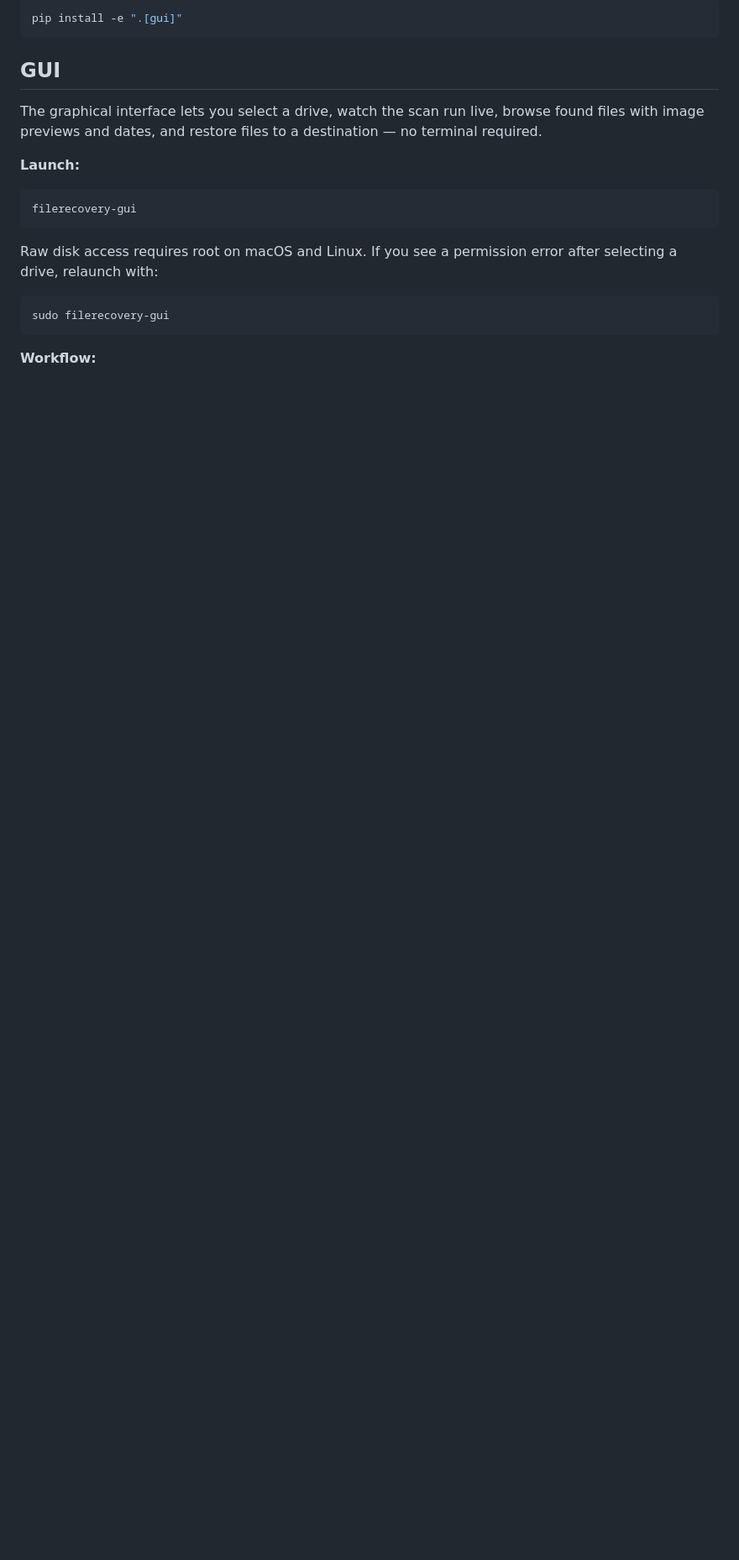
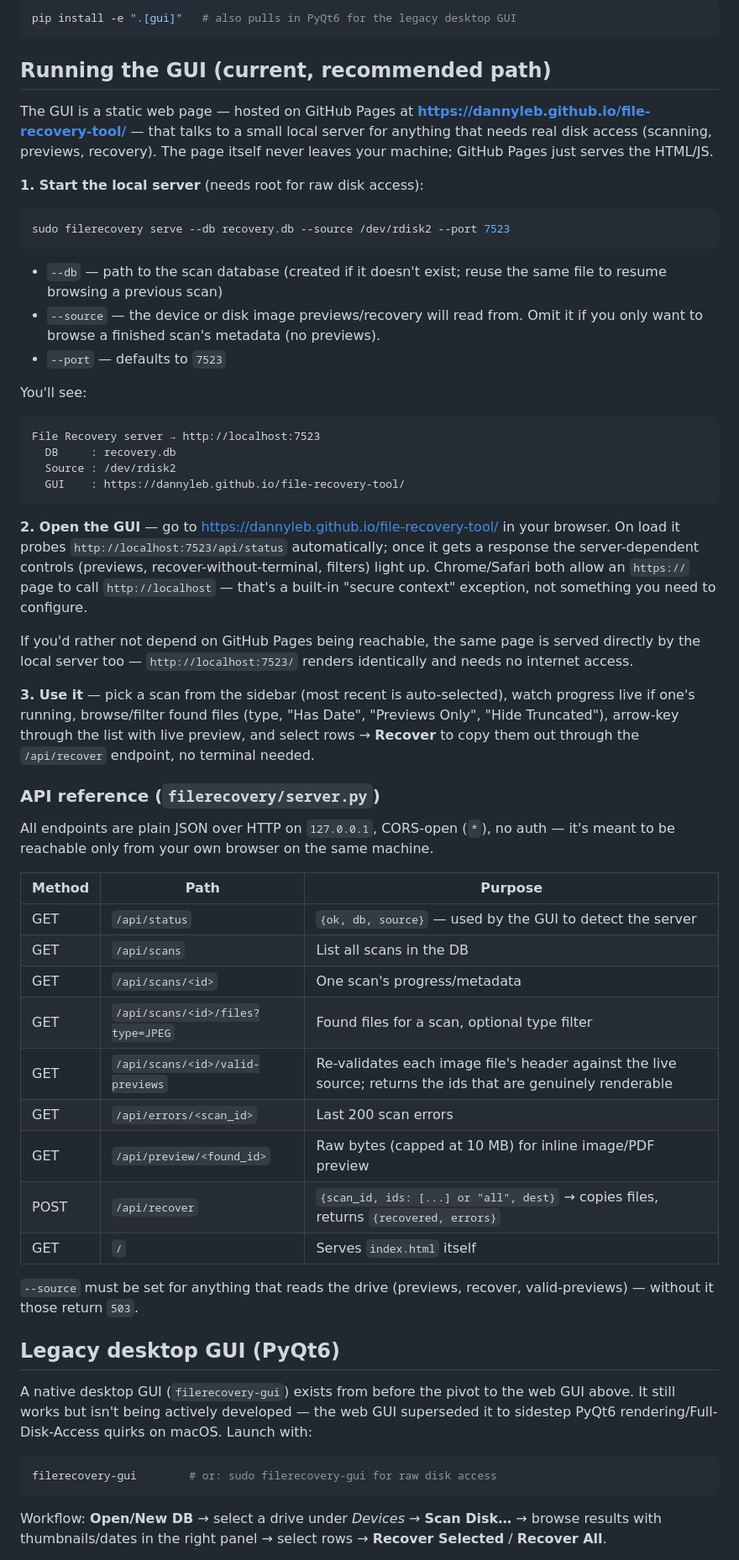
Before and after one commit to dannyleb/file-recovery-tool, a Markdown page: README.md, the part around one of its changes. Shown at 84% size. GitHub-like rendering; blank space fills up the shorter version.

````diff
--- a/README.md
+++ b/README.md
@@ -39,23 +93,86 @@ To also install the desktop GUI:
 
 ```bash
-pip install -e ".[gui]"
+pip install -e ".[gui]"   # also pulls in PyQt6 for the legacy desktop GUI
 ```
 
-## GUI
+## Running the GUI (current, recommended path)
 
-The graphical interface lets you select a drive, watch the scan run live, browse found files with image previews and dates, and restore files to a destination — no terminal required.
+The GUI is a static web page — hosted on GitHub Pages at
+**https://dannyleb.github.io/file-recovery-tool/** — that talks to a small
+local server for anything that needs real disk access (scanning, previews,
+recovery). The page itself never leaves your machine; GitHub Pages just
+serves the HTML/JS.
 
-**Launch:**
+**1. Start the local server** (needs root for raw disk access):
 
 ```bash
-filerecovery-gui
+sudo filerecovery serve --db recovery.db --source /dev/rdisk2 --port 7523
 ```
 
-Raw disk access requires root on macOS and Linux. If you see a permission error after selecting a drive, relaunch with:
+- `--db` — path to the scan database (created if it doesn't exist; reuse the
+  same file to resume browsing a previous scan)
+- `--source` — the device or disk image previews/recovery will read from.
+  Omit it if you only want to browse a finished scan's metadata (no previews).
+- `--port` — defaults to `7523`
+
+You'll see:
+```
+File Recovery server → http://localhost:7523
+  DB     : recovery.db
+  Source : /dev/rdisk2
+  GUI    : https://dannyleb.github.io/file-recovery-tool/
+```
+
+**2. Open the GUI** — go to https://dannyleb.github.io/file-recovery-tool/
+in your browser. On load it probes `http://localhost:7523/api/status`
+automatically; once it gets a response the server-dependent controls
+(previews, recover-without-terminal, filters) light up. Chrome/Safari both
+allow an `https://` page to call `http://localhost` — that's a built-in
+"secure context" exception, not something you need to configure.
+
+If you'd rather not depend on GitHub Pages being reachable, the same page is
+served directly by the local server too — `http://localhost:7523/` renders
+identically and needs no internet access.
+
+**3. Use it** — pick a scan from the sidebar (most recent is auto-selected),
+watch progress live if one's running, browse/filter found files (type,
+"Has Date", "Previews Only", "Hide Truncated"), arrow-key through the list
+with live preview, and select rows → **Recover** to copy them out through
+the `/api/recover` endpoint, no terminal needed.
+
+### API reference (`filerecovery/server.py`)
+
+All endpoints are plain JSON over HTTP on `127.0.0.1`, CORS-open (`*`), no
+auth — it's meant to be reachable only from your own browser on the same
+machine.
+
+| Method | Path | Purpose |
+|---|---|---|
+| GET | `/api/status` | `{ok, db, source}` — used by the GUI to detect the server |
+| GET | `/api/scans` | List all scans in the DB |
+| GET | `/api/scans/<id>` | One scan's progress/metadata |
+| GET | `/api/scans/<id>/files?type=JPEG` | Found files for a scan, optional type filter |
+| GET | `/api/scans/<id>/valid-previews` | Re-validates each image file's header against the live source; returns the ids that are genuinely renderable |
+| GET | `/api/errors/<scan_id>` | Last 200 scan errors |
+| GET | `/api/preview/<found_id>` | Raw bytes (capped at 10 MB) for inline image/PDF preview |
+| POST | `/api/recover` | `{scan_id, ids: [...] or "all", dest}` → copies files, returns `{recovered, errors}` |
+| GET | `/` | Serves `index.html` itself |
+
+`--source` must be set for anything that reads the drive (previews, recover,
+valid-previews) — without it those return `503`.
+
+## Legacy desktop GUI (PyQt6)
+
+A native desktop GUI (`filerecovery-gui`) exists from before the pivot to
+the web GUI above. It still works but isn't being actively developed —
+the web GUI superseded it to sidestep PyQt6 rendering/Full-Disk-Access
+quirks on macOS. Launch with:
 
 ```bash
-sudo filerecovery-gui
+filerecovery-gui        # or: sudo filerecovery-gui for raw disk access
 ```
 
-**Workflow:**
+Workflow: **Open/New DB** → select a drive under *Devices* → **Scan Disk…**
+→ browse results with thumbnails/dates in the right panel → select rows →
+**Recover Selected** / **Recover All**.
 
````
Also changed, not shown: other parts of README.md (+79 -36 lines).
